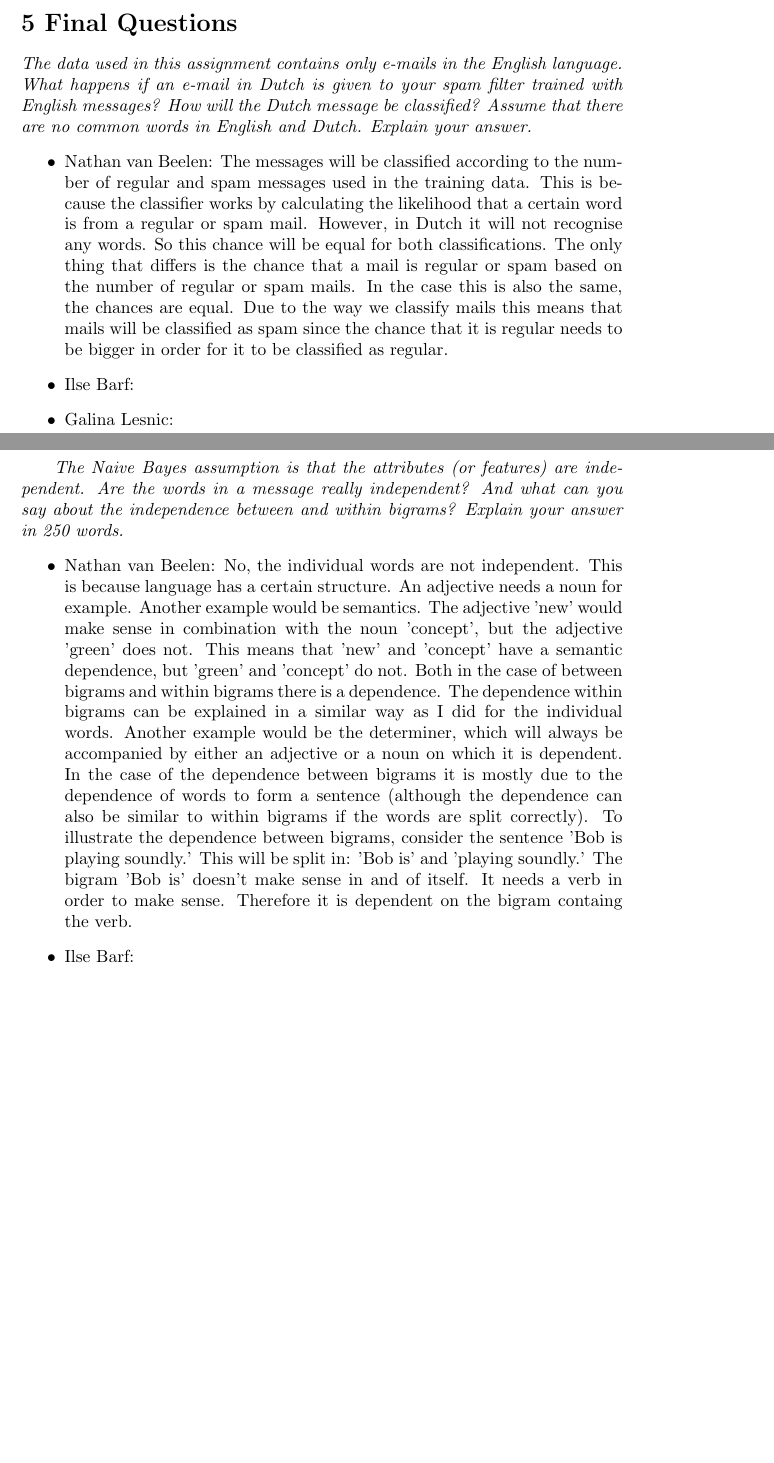
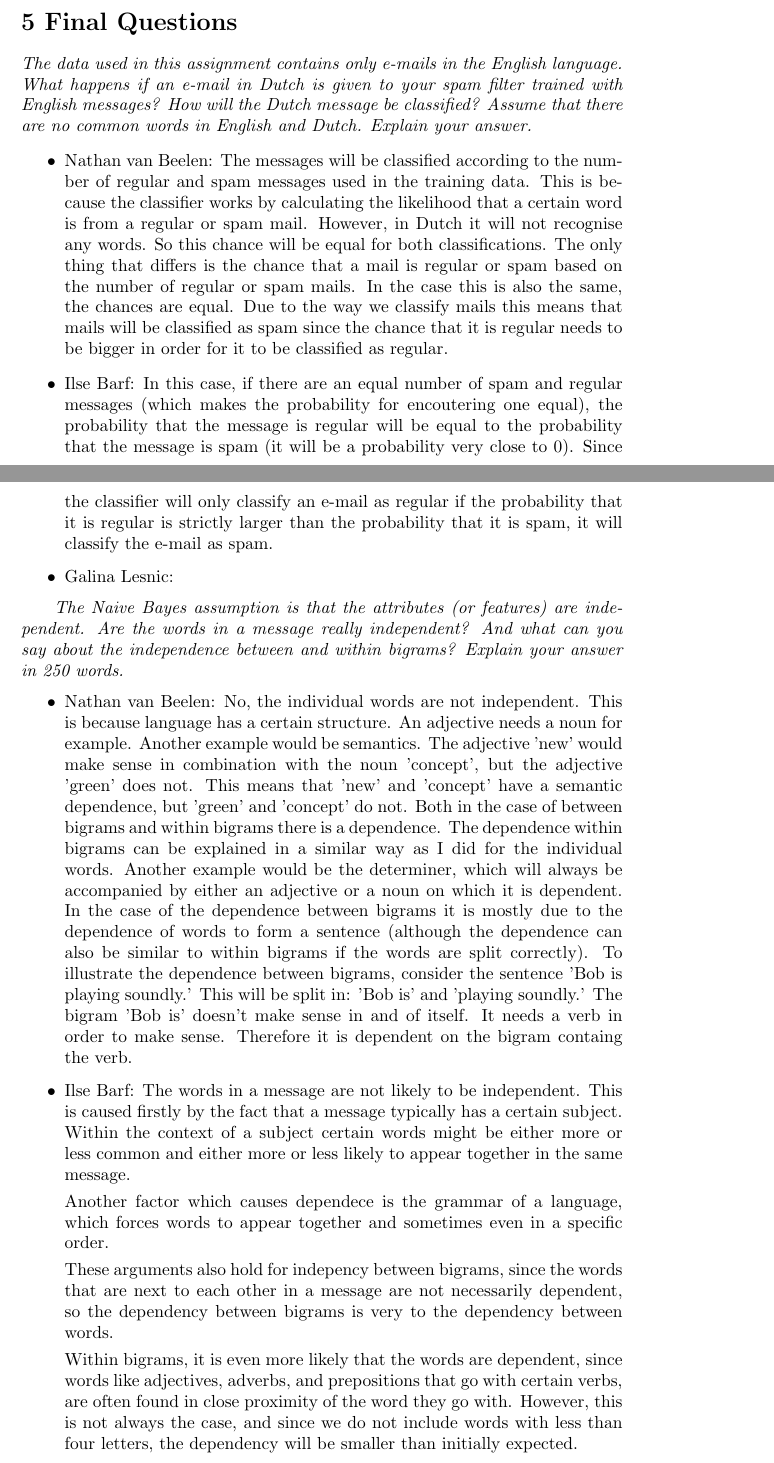
Before and after one commit to nvbln/bsai2, a LaTeX document (latex/report.tex): two parts of pages 1 and 2 of 2 before the commit and two parts of pages 1 and 2 of 3 after it, joined at a grey line, cut so that both start at the same text, the shorter picture padded with empty space. Compiled offline with pdfLaTeX.

```diff
--- a/latex/report.tex
+++ b/latex/report.tex
@@ -34,7 +34,13 @@
           the chances are equal. Due to the way we classify mails this means that
           mails will be classified as spam since the chance that it is regular needs
           to be bigger in order for it to be classified as regular.
-    \item Ilse Barf:
+    \item Ilse Barf: In this case, if there are an equal number of spam and regular messages
+          (which makes the probability for encoutering one equal), the probability that the
+          message is regular will be equal to the probability that the message is spam (it will be
+          a probability very close to 0).
+          Since the classifier will only classify an e-mail as regular if the probability that it
+          is regular is strictly larger than the probability that it is spam, it will classify the
+          e-mail as spam.
     \item Galina Lesnic:
 \end{itemize}
 
@@ -64,7 +70,27 @@
                              make sense in and of itself. It needs a verb in order to make
                              sense. Therefore it is dependent on the bigram containg the
                              verb.
-    \item Ilse Barf:
+    \item Ilse Barf:         The words in a message are not likely to be independent. This
+                             is caused firstly by the fact that a message typically has a
+                             certain subject. Within the context of a subject certain words might
+                             be either more or less common and either more or less likely to
+                             appear together in the same message.
+
+                             Another factor which causes dependece is the grammar of a language,
+                             which forces words to appear together and sometimes even in a
+                             specific order.
+
+                             These arguments also hold for indepency between bigrams, since the
+                             words that are next to each other in a message are not necessarily
+                             dependent, so the dependency between bigrams is very to the dependency
+                             between words.
+
+                             Within bigrams, it is even more likely that the words are dependent,
+                             since words like adjectives, adverbs, and prepositions that go with
+                             certain verbs, are often found in close proximity of the word they go
+                             with. However, this is not always the case, and since we do not
+                             include words with less than four letters, the dependency will be
+                             smaller than initially expected.
     \item Galina Lesnic:
 \end{itemize}
 
```
Also changed, not shown: latex/report.pdf, 1 other file.
